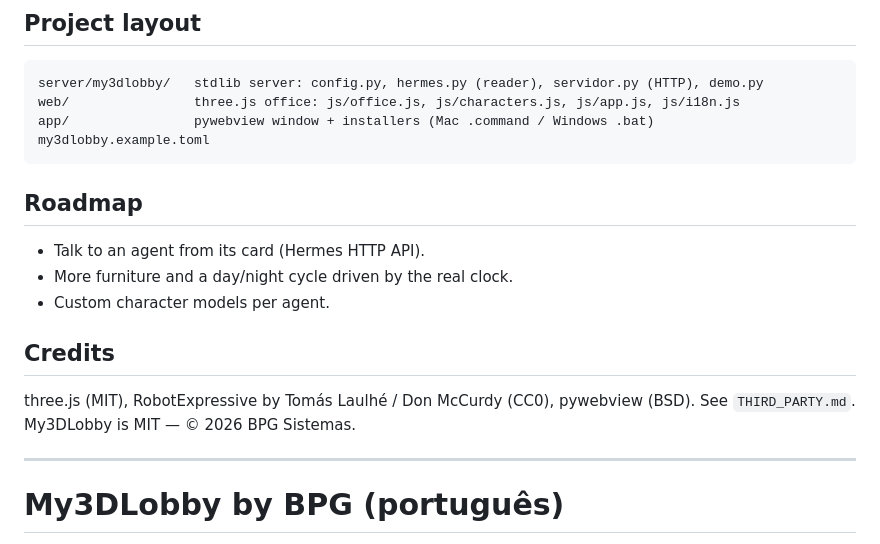
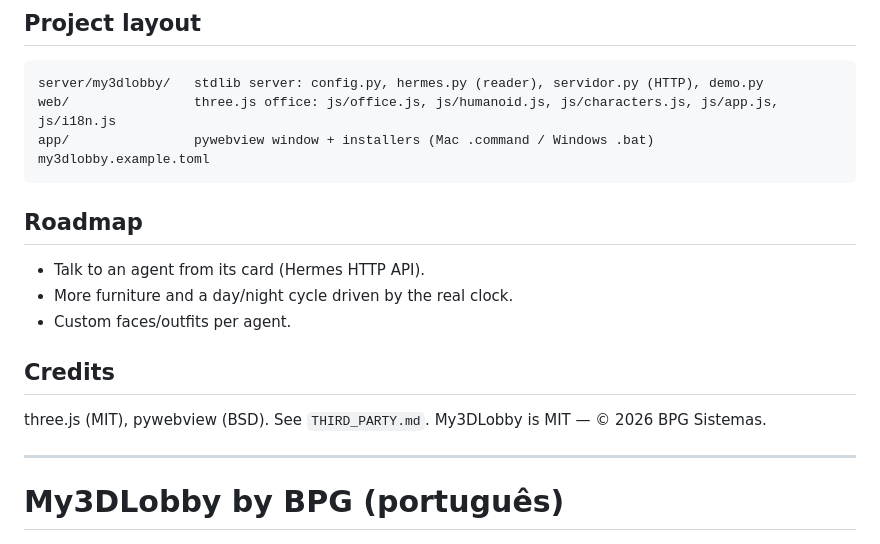
Before and after one commit to alexgotardi93-lgtm/My3DLobby, a Markdown page: README.md, the part around one of its changes. GitHub-like rendering.

````diff
--- a/README.md
+++ b/README.md
@@ -94,7 +94,7 @@ kind = "log"                 # or "touch"
 
 ```
 server/my3dlobby/   stdlib server: config.py, hermes.py (reader), servidor.py (HTTP), demo.py
-web/                three.js office: js/office.js, js/characters.js, js/app.js, js/i18n.js
+web/                three.js office: js/office.js, js/humanoid.js, js/characters.js, js/app.js, js/i18n.js
 app/                pywebview window + installers (Mac .command / Windows .bat)
 my3dlobby.example.toml
 ```
@@ -103,11 +103,11 @@ my3dlobby.example.toml
 
 - Talk to an agent from its card (Hermes HTTP API).
 - More furniture and a day/night cycle driven by the real clock.
-- Custom character models per agent.
+- Custom faces/outfits per agent.
 
 ## Credits
 
-three.js (MIT), RobotExpressive by Tomás Laulhé / Don McCurdy (CC0), pywebview (BSD). See `THIRD_PARTY.md`. My3DLobby is MIT — © 2026 BPG Sistemas.
+three.js (MIT), pywebview (BSD). See `THIRD_PARTY.md`. My3DLobby is MIT — © 2026 BPG Sistemas.
 
 ---
 
````
Also changed, not shown: other parts of README.md (+2 -2 lines), THIRD_PARTY.md (+3 -2 lines), docs/screenshot-overview.jpg, docs/screenshot-poses.jpg, 8 other files.
